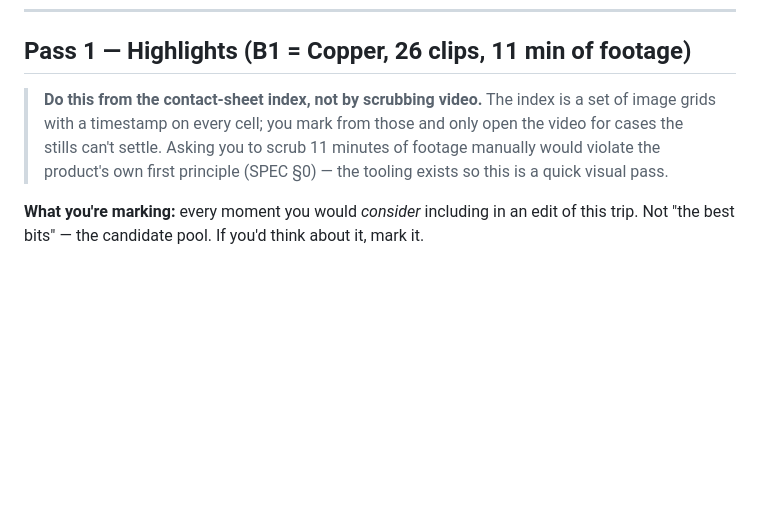
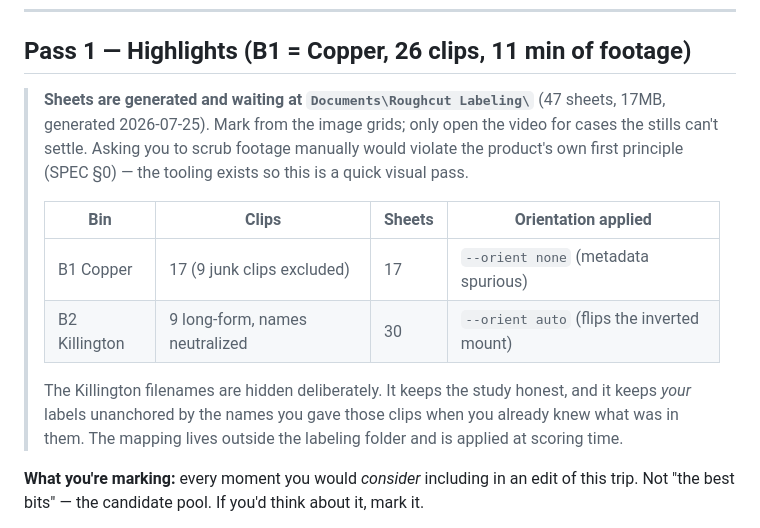
Before and after one commit to swansk/roughcut, a Markdown page: benchmarks/LABELING.md, the part around the change. GitHub-like rendering; blank space fills up the shorter version.

Commit message:
docs: labeling sheets generated and delivered
47 sheets across both bins with per-bin orientation correction verified
visually: Copper --orient none (17 clips, junk excluded), Killington
--orient auto (9 long-form, inverted mount corrected, names neutralized).
Delivered to Documents/Roughcut Labeling with a starter CSV and README.

```diff
--- a/benchmarks/LABELING.md
+++ b/benchmarks/LABELING.md
@@ -11,10 +11,19 @@ worth your time only after that gate passes.
 
 ## Pass 1 — Highlights (B1 = Copper, 26 clips, 11 min of footage)
 
-> **Do this from the contact-sheet index, not by scrubbing video.** The index is a set of image
-> grids with a timestamp on every cell; you mark from those and only open the video for cases
-> the stills can't settle. Asking you to scrub 11 minutes of footage manually would violate the
-> product's own first principle (SPEC §0) — the tooling exists so this is a quick visual pass.
+> **Sheets are generated and waiting at `Documents\Roughcut Labeling\`** (47 sheets, 17MB,
+> generated 2026-07-25). Mark from the image grids; only open the video for cases the stills
+> can't settle. Asking you to scrub footage manually would violate the product's own first
+> principle (SPEC §0) — the tooling exists so this is a quick visual pass.
+>
+> | Bin | Clips | Sheets | Orientation applied |
+> |---|---|---|---|
+> | B1 Copper | 17 (9 junk clips excluded) | 17 | `--orient none` (metadata spurious) |
+> | B2 Killington | 9 long-form, names neutralized | 30 | `--orient auto` (flips the inverted mount) |
+>
+> The Killington filenames are hidden deliberately. It keeps the study honest, and it keeps
+> *your* labels unanchored by the names you gave those clips when you already knew what was in
+> them. The mapping lives outside the labeling folder and is applied at scoring time.
 
 **What you're marking:** every moment you would *consider* including in an edit of this trip.
 Not "the best bits" — the candidate pool. If you'd think about it, mark it.
```
